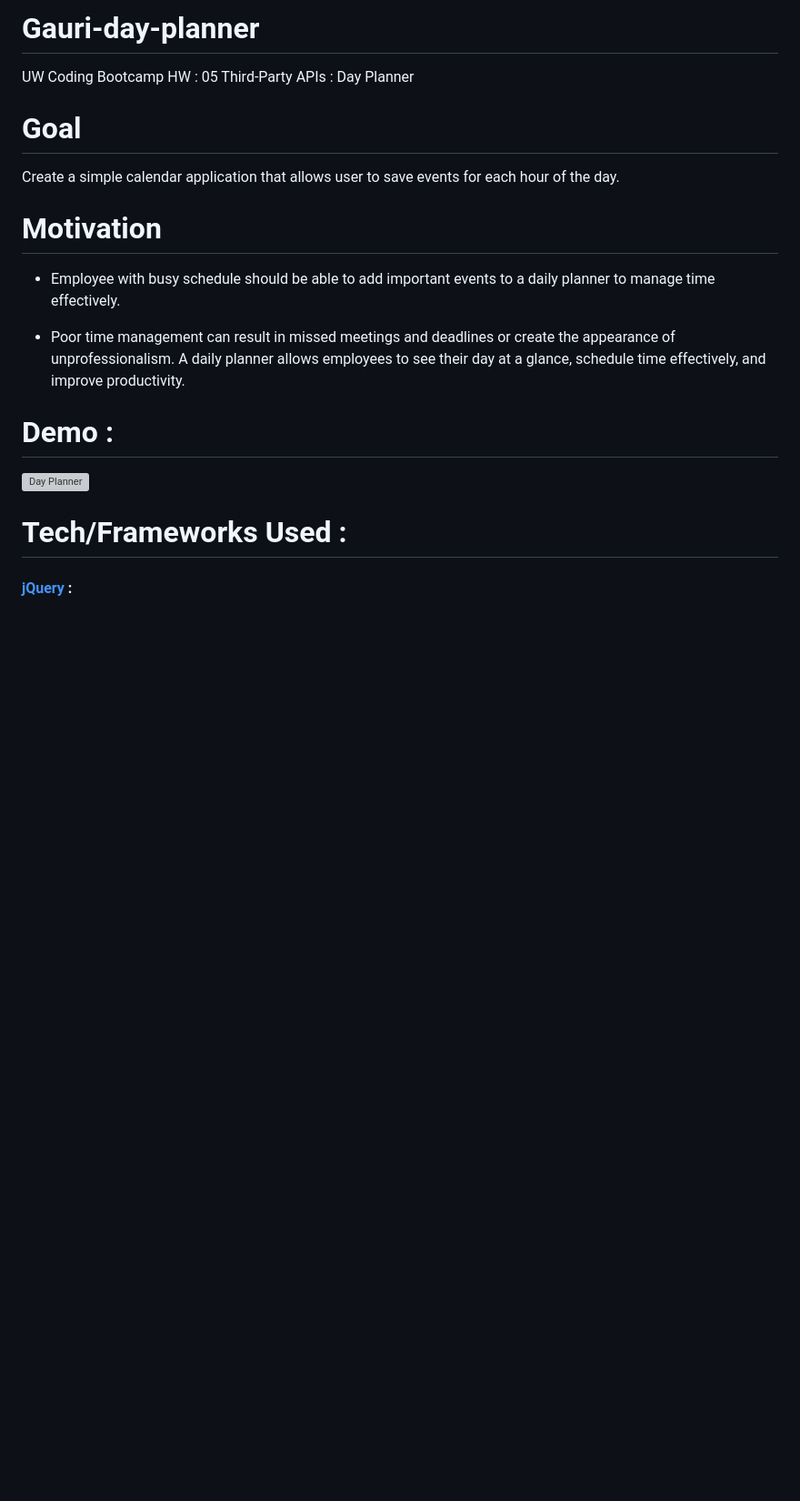
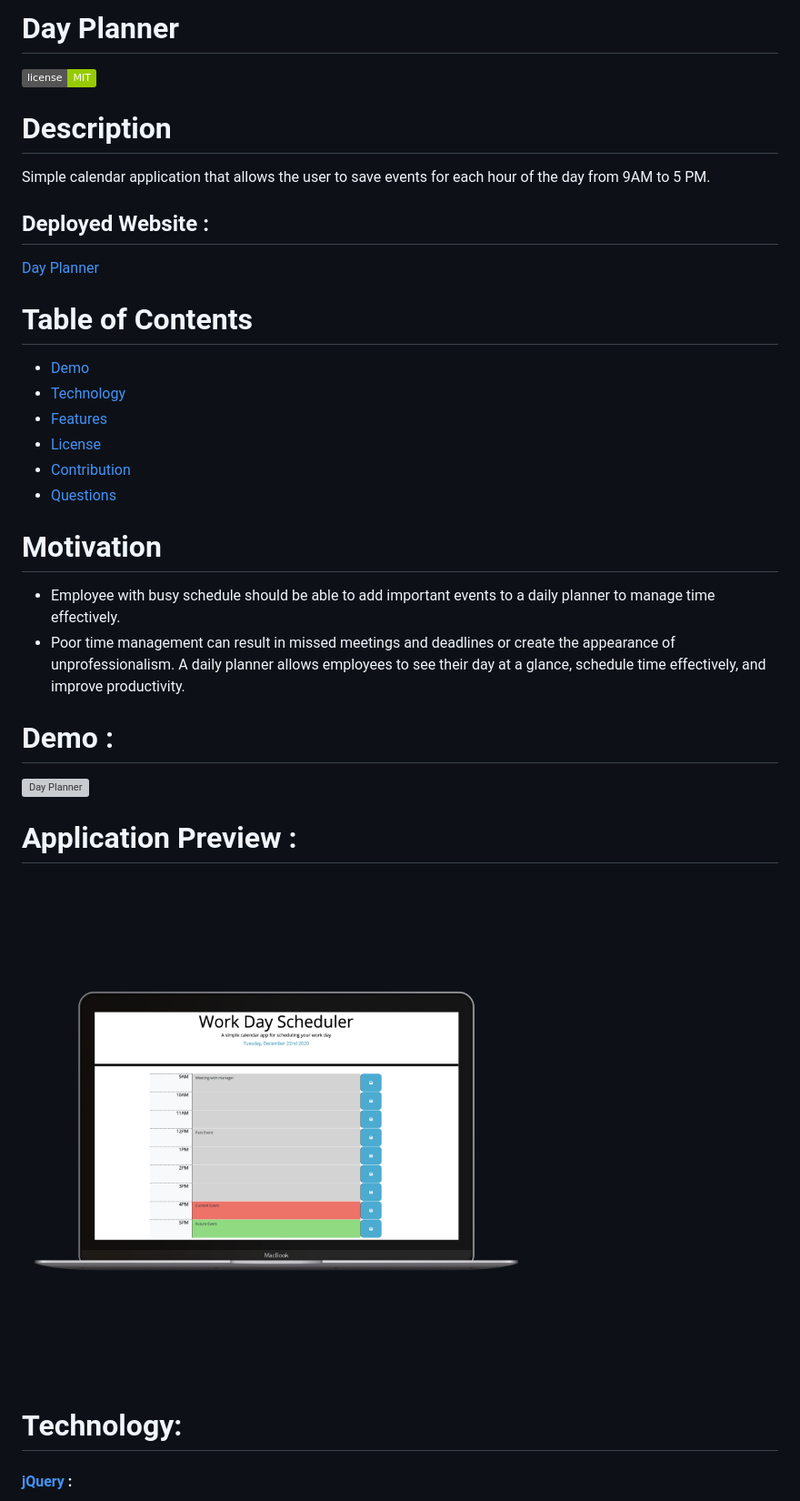
Before and after one commit to GauriKhandke/Gauri-day-planner, a Markdown page: README.md, the part around one of its changes. Shown at 91% size. GitHub-like rendering; pictures changed too: images/DayPlanner.png; badges without logos; blank space fills up the shorter version; grey boxes are pictures that could not be loaded.

```diff
--- a/README.md
+++ b/README.md
@@ -1,21 +1,33 @@
-# Gauri-day-planner
-UW Coding Bootcamp HW : 05 Third-Party APIs : Day Planner
+# Day Planner
+![MIT License](https://img.shields.io/badge/license-MIT-green)
 
-# Goal
+# Description
 
-Create a simple calendar application that allows user to save events for each hour of the day.
+Simple calendar application that allows the user to save events for each hour of the day from 9AM to 5 PM.
+
+## Deployed Website :
+[Day Planner](https://gaurikhandke.github.io/Gauri-day-planner/)
+
+# Table of Contents
+* [Demo](#demo)
+* [Technology](#technology)
+* [Features](#features)
+* [License](#license)
+* [Contribution](#contribution)
+* [Questions](#questions)
 
 # Motivation
 
 * Employee with busy schedule should be able to add important events to a daily planner to manage time effectively.
-
 * Poor time management can result in missed meetings and deadlines or create the appearance of unprofessionalism. A daily planner allows employees to see their day at a glance, schedule time effectively, and improve productivity.
 
 # Demo :
-
 ![Day Planner](images/DayPlanner.gif)
 
-# Tech/Frameworks Used :
+# Application Preview :
+![Day Planner](images/DayPlanner.png)
+
+# Technology:
 
 #### [jQuery](https://jquery.com/) :
 * jQuery is a fast, small, and feature-rich JavaScript library. It makes things like HTML document traversal and manipulation, event handling, animation, and Ajax much simpler with an easy-to-use API that works across a multitude of browsers.
```
Also changed, not shown: other parts of README.md (+10 -2 lines), images/Day-Planner.png (added), 2 other files.
